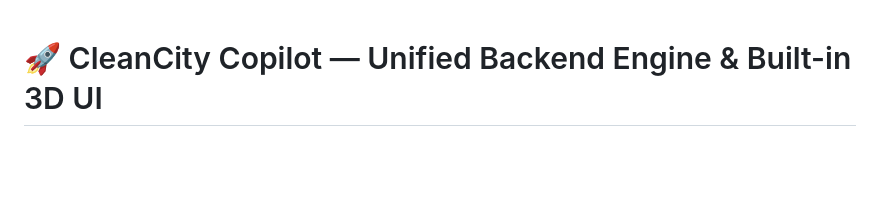
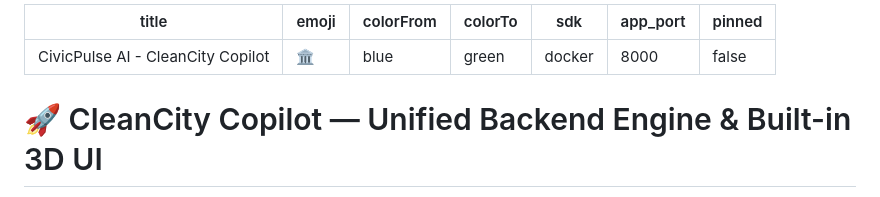
Before and after one commit to AbdulLatif-Sipio/Civic-Pulse_AI, a Markdown page: README.md, the part around the change. Rendered like a GitHub page; blank space fills up the shorter version.

Commit message:
docs: add Hugging Face Spaces docker metadata header

```diff
--- a/README.md
+++ b/README.md
@@ -1,3 +1,13 @@
+---
+title: CivicPulse AI - CleanCity Copilot
+emoji: 🏛️
+colorFrom: blue
+colorTo: green
+sdk: docker
+app_port: 8000
+pinned: false
+---
+
 # 🚀 CleanCity Copilot — Unified Backend Engine & Built-in 3D UI
 
 CleanCity Copilot is an AI-assisted civic issue triage and routing engine built for the **Alibaba Cloud AI Hackathon 2026**.
```
